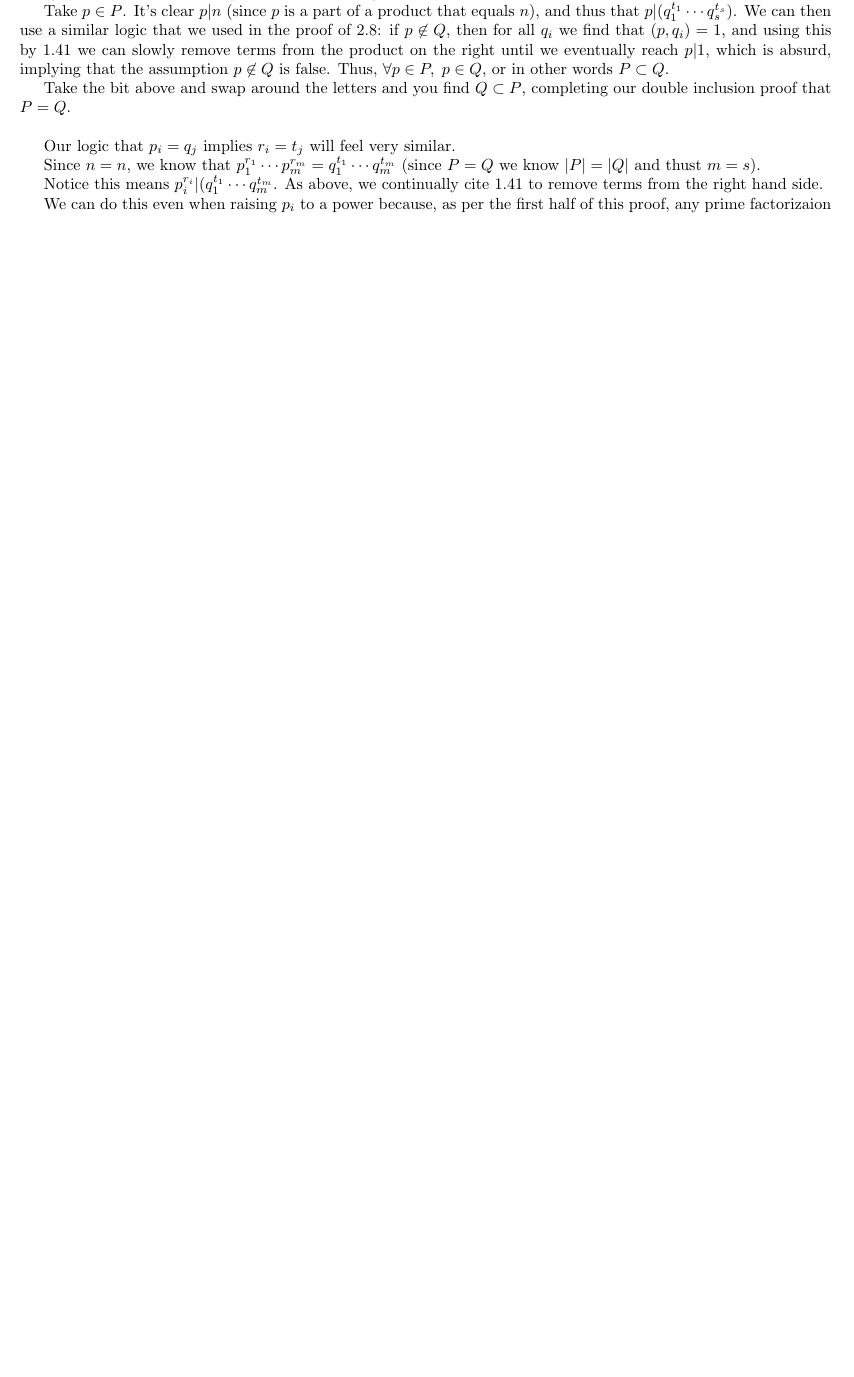
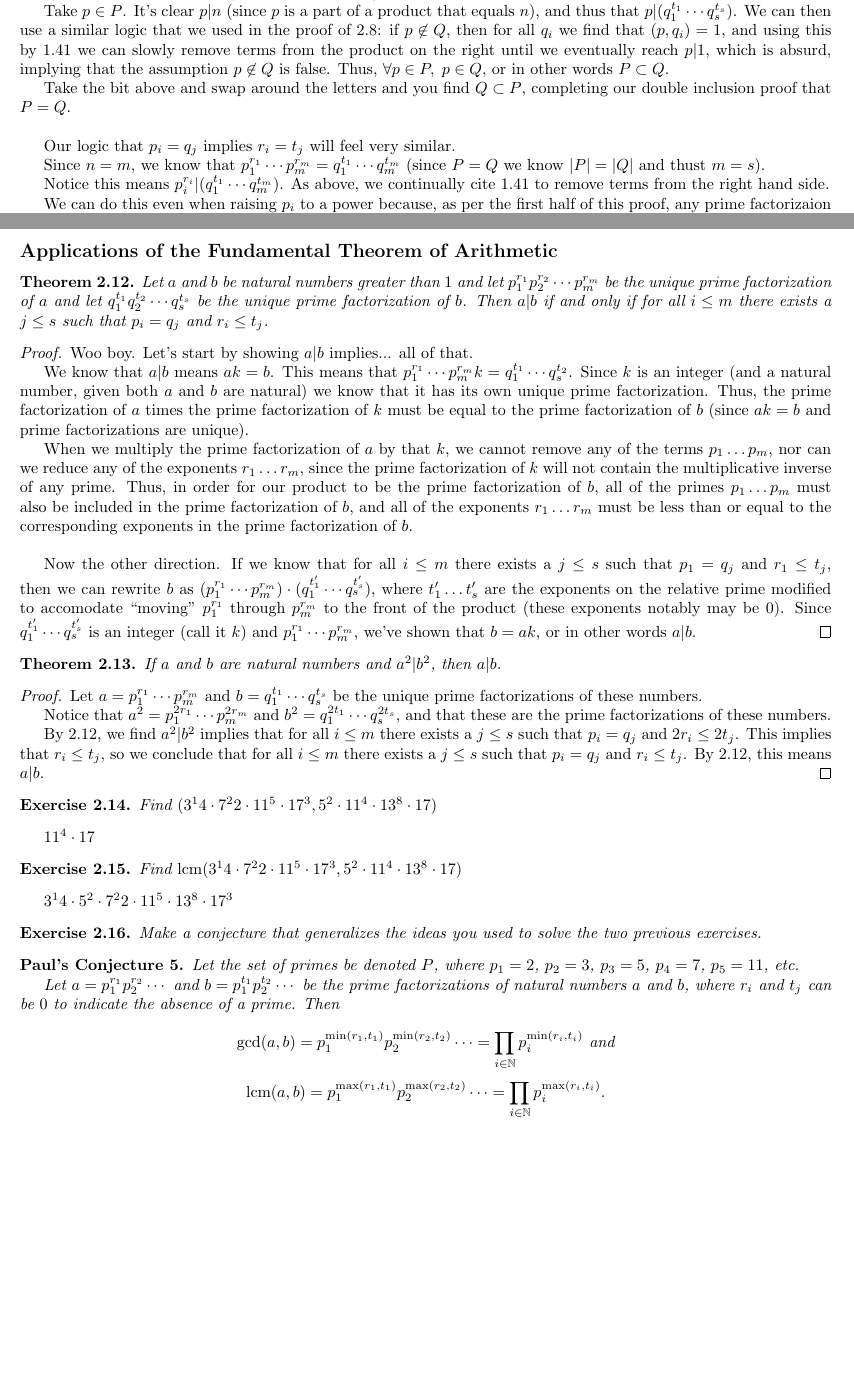
Before and after one commit to paulschulzee/number-theory-notebook, a LaTeX document (main.tex, which reads Chapter_2/Fundamental_Theorem_of_Arithmetic.tex): part of page 14 of 14 before the commit and two parts of pages 14 and 15 of 15 after it, the two joined at a grey line, cut so that both start at the same text, the shorter picture padded with empty space. Compiled offline with pdfLaTeX.

Commit message:
Through 2.16

```diff
--- a/Chapter_2/Fundamental_Theorem_of_Arithmetic.tex
+++ b/Chapter_2/Fundamental_Theorem_of_Arithmetic.tex
@@ -115,9 +115,9 @@ Man $\frac{\pi (n)}{n}$ sure seems to, uh, go down. Some python I wrote indicate
 
    Our logic that $p_i = q_j$ implies $r_i = t_j$ will feel very similar.
 
-   Since $n=n$, we know that $p_1^{r_1} \cdots p_m^{r_m} = q_1^{t_1} \cdots q_m^{t_m}$ (since $P = Q$ we know $|P| = |Q|$ and thust $m = s$).
+   Since $n=m$, we know that $p_1^{r_1} \cdots p_m^{r_m} = q_1^{t_1} \cdots q_m^{t_m}$ (since $P = Q$ we know $|P| = |Q|$ and thust $m = s$).
 
-   Notice this means $p_i^{r_i} | (q_1^{t_1} \cdots q_m^{t_m}$. As above, we continually cite \ref{1.41} to remove terms from the right hand side.
+   Notice this means $p_i^{r_i} | (q_1^{t_1} \cdots q_m^{t_m})$. As above, we continually cite \ref{1.41} to remove terms from the right hand side.
 
    We can do this even when raising $p_i$ to a power because, as per the first half of this proof, any prime factorizaion of $p_i^{r_i}$ will contain only the same primes as the factorization ``$p_i^{r_i}$,'' and thus will only contain $p_i$. In other words, it's impossible to create a product that is equal to $p_i^{r_i}$ using any other primes, and thus no other prime divides $p_i^{r_i}$ so it cannot have any common factors with other prime numbers.
 
--- a/main.tex
+++ b/main.tex
@@ -59,5 +59,68 @@
 \subfile{Chapter_2/Fundamental_Theorem_of_Arithmetic}
 
 
+\subsection*{Applications of the Fundamental Theorem of Arithmetic}
+
+\begin{thm} \label{2.12}
+  Let $a$ and $b$ be natural numbers greater than $1$ and let $p_1^{r_1} p_2^{r_2} \cdots p_m^{r_m}$ be the unique prime factorization of $a$ and let $q_1^{t_1} q_2^{t_2} \cdots q_s^{t_s}$ be the unique prime factorization of $b$. Then $a | b$ if and only if for all $i \leq m$ there exists a $j \leq s$ such that $p_i = q_j$ and $r_i \leq t_j$.
+\end{thm}
+
+\begin{proof}
+  Woo boy. Let's start by showing $a | b$ implies... all of that.
+
+  We know that $a | b$ means $ak = b$. This means that $p_1^{r_1} \cdots p_m^{r_m} k = q_1^{t_1} \cdots q_s^{t_2}$. Since $k$ is an integer (and a natural number, given both $a$ and $b$ are natural) we know that it has its own unique prime factorization. Thus, the prime factorization of $a$ times the prime factorization of $k$ must be equal to the prime factorization of $b$ (since $ak = b$ and prime factorizations are unique).
+
+  When we multiply the prime factorization of $a$ by that $k$, we cannot remove any of the terms $p_1 \ldots p_m$, nor can we reduce any of the exponents $r_1 \ldots r_m$, since the prime factorization of $k$ will not contain the multiplicative inverse of any prime. Thus, in order for our product to be the prime factorization of $b$, all of the primes $p_1 \ldots p_m$ must also be included in the prime factorization of $b$, and all of the exponents $r_1 \ldots r_m$ must be less than or equal to the corresponding exponents in the prime factorization of $b$. \\[0ex]
+
+  Now the other direction. If we know that for all $i \leq m$ there exists a $j \leq s$ such that $p_1 = q_j$ and $r_1 \leq t_j$, then we can rewrite $b$ as $(p_1^{r_1} \cdots p_m^{r_m}) \cdot (q_1^{t_1'} \cdots q_s^{t_s'})$, where $t_1' \ldots t_s'$ are the exponents on the relative prime modified to accomodate ``moving'' $p_1^{r_1}$ through $p_m^{r_m}$ to the front of the product (these exponents notably may be $0$).
+  Since $q_1^{t_1'} \cdots q_s^{t_s'}$ is an integer (call it $k$) and $p_1^{r_1} \cdots p_m^{r_m}$, we've shown that $b = ak$, or in other words $a | b$.
+\end{proof}
+
+
+
+\begin{thm} \label{2.13}
+  If $a$ and $b$ are natural numbers and $a^2 | b^2$, then $a | b$.
+\end{thm}
+
+\begin{proof}
+  Let $a = p_1^{r_1} \cdots p_m^{r_m}$ and $b = q_1^{t_1} \cdots q_s^{t_s}$ be the unique prime factorizations of these numbers.
+
+  Notice that $a^2 = p_1^{2r_1} \cdots p_m^{2r_m}$ and $b^2 = q_1^{2t_1} \cdots q_s^{2t_s}$, and that these are the prime factorizations of these numbers.
+
+  By \ref{2.12}, we find $a^2 | b^2$ implies that for all $i \leq m$ there exists a $j \leq s$ such that $p_i = q_j$ and $2r_i \leq 2t_j$. This implies that $r_i \leq t_j$, so we conclude that for all $i \leq m$ there exists a $j \leq s$ such that $p_i = q_j$ and $r_i \leq t_j$. By \ref{2.12}, this means $a | b$.
+\end{proof}
+
+
+
+\begin{ex} \label{2.14}
+  Find $(3^14 \cdot 7^22 \cdot 11^5 \cdot 17^3, 5^2 \cdot 11^4 \cdot 13^8 \cdot 17)$
+\end{ex}
+
+$11^4 \cdot 17$
+
+
+
+\begin{ex} \label{2.15}
+  Find $\lcm (3^14 \cdot 7^22 \cdot 11^5 \cdot 17^3, 5^2 \cdot 11^4 \cdot 13^8 \cdot 17)$
+\end{ex}
+
+$3^14 \cdot 5^2 \cdot 7^22 \cdot 11^5 \cdot 13^8 \cdot 17^3$
+
+
+
+\begin{ex} \label{2.16}
+  Make a conjecture that generalizes the ideas you used to solve the two previous exercises.
+\end{ex}
+
+\begin{PC} \label{PC 2.16}
+  Let the set of primes be denoted $P$, where $p_1 = 2$, $p_2 = 3$, $p_3 = 5$, $p_4 = 7$, $p_5 = 11$, etc.
+
+  Let $a = p_1^{r_1} p_2^{r_2} \cdots$ and $b = p_1^{t_1} p_2^{t_2} \cdots$ be the prime factorizations of natural numbers $a$ and $b$, where $r_i$ and $t_j$ can be $0$ to indicate the absence of a prime. Then
+
+  $$\gcd (a, b) = p_1^{\min(r_1, t_1)} p_2^{\min(r_2, t_2)} \cdots = \prod_{i \in \mathbb{N}} p_i^{\min(r_i, t_i)} \mbox{ and}$$
+  $$\lcm (a, b) = p_1^{\max(r_1, t_1)} p_2^{\max(r_2, t_2)} \cdots = \prod_{i \in \mathbb{N}} p_i^{\max(r_i, t_i)}.$$
+\end{PC}
+
+
 
 \end{document}
```
Also changed, not shown: main.pdf.
